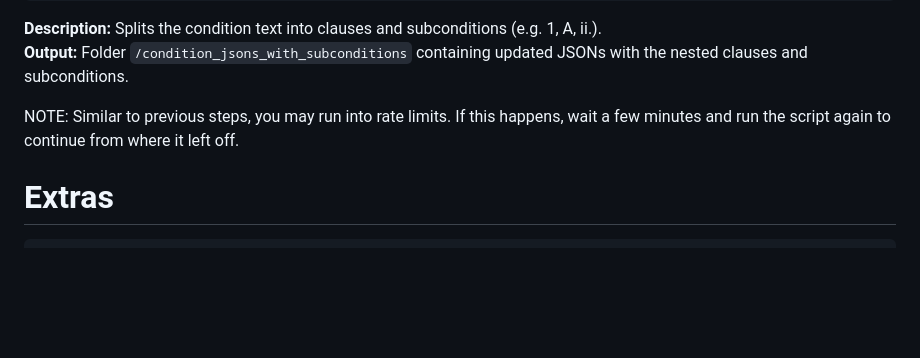
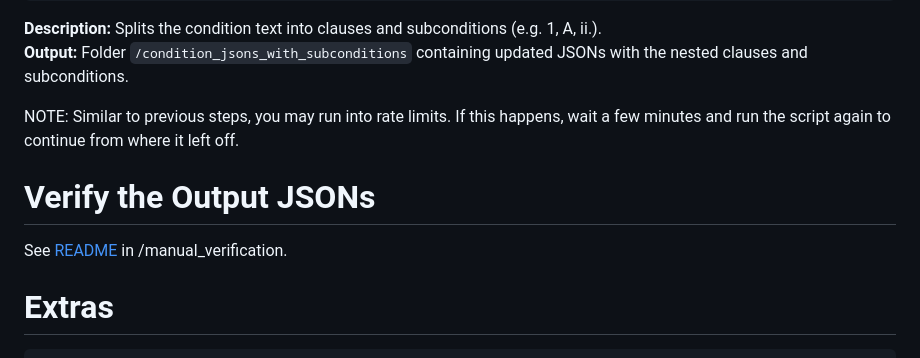
Before and after one commit to bcgov/EPIC.conditions, a Markdown page: batch_api_calling/README.md, the part around the change. GitHub-like rendering; blank space fills up the shorter version.

Commit message:
Update README.md - add link to manual_verification README

````diff
--- a/batch_api_calling/README.md
+++ b/batch_api_calling/README.md
@@ -132,6 +132,8 @@ Folder `/condition_jsons_with_subconditions` containing updated JSONs with the n
 
 NOTE: Similar to previous steps, you may run into rate limits. If this happens, wait a few minutes and run the script again to continue from where it left off.
 
+# Verify the Output JSONs
+See [README](./manual_verification) in /manual_verification.
 
 # Extras
 ```
````
